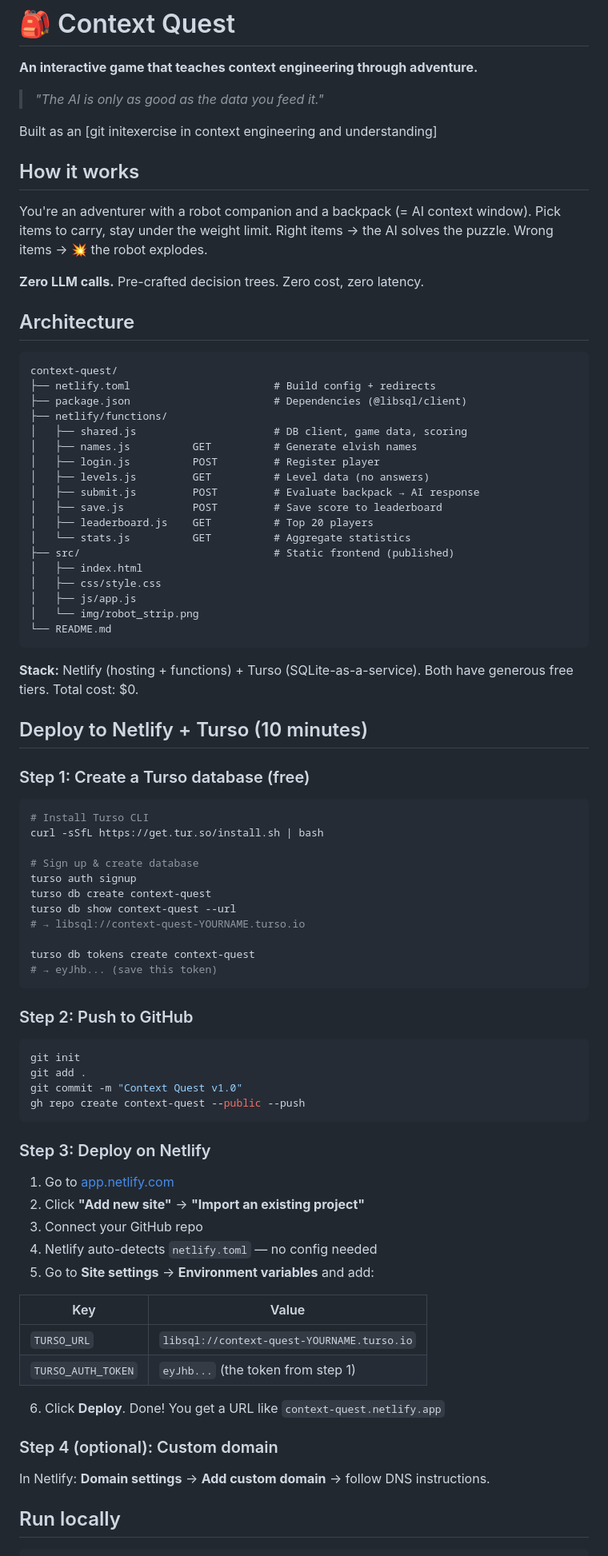
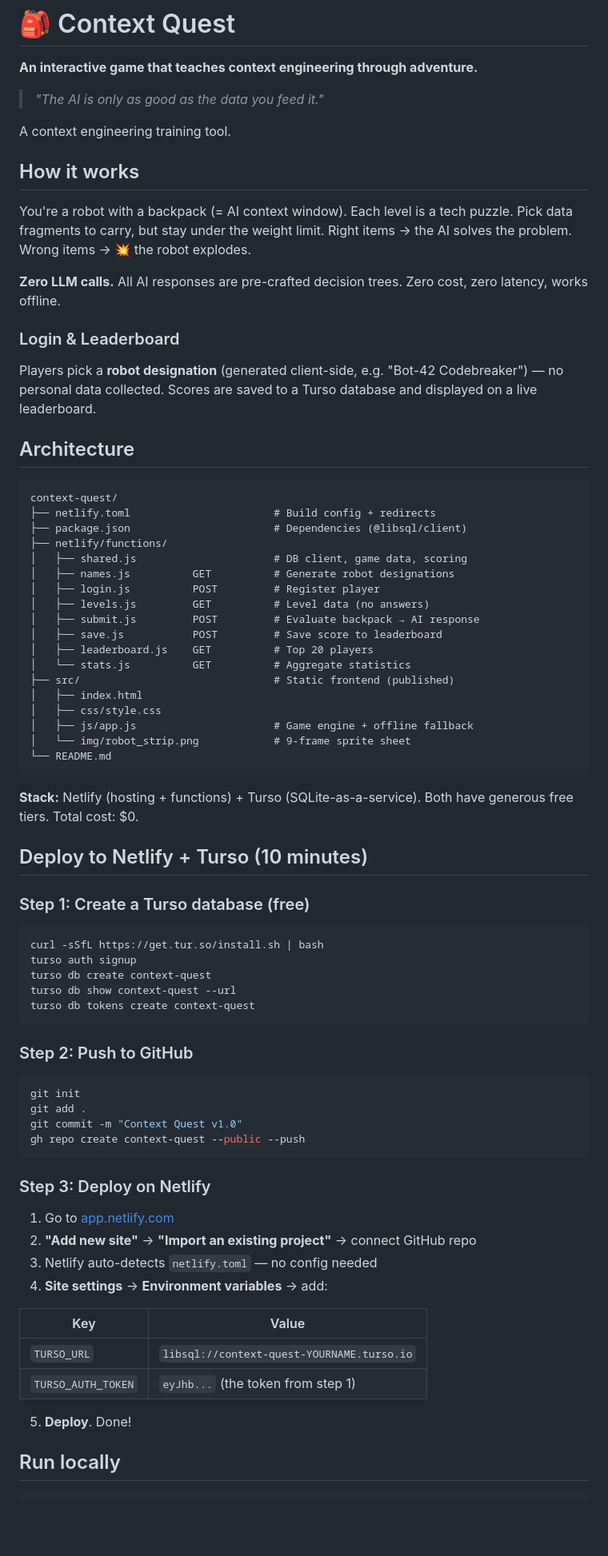
Before and after one commit to VelmiraPetkova/ContextQuest, a Markdown page: README.md, the part around one of its changes. Shown at 80% size. Drawn GitHub-style; blank space fills up the shorter version.

Commit message:
fix: replace readme file

````diff
--- a/README.md
+++ b/README.md
@@ -4,15 +4,22 @@
 
 > *"The AI is only as good as the data you feed it."*
 
-Built as an [git initexercise in context engineering and understanding]
+A context engineering training tool.
 
 ## How it works
 
-You're an adventurer with a robot companion and a backpack (= AI context
-window). Pick items to carry, stay under the weight limit. Right items →
-the AI solves the puzzle. Wrong items → 💥 the robot explodes.
+You're a robot with a backpack (= AI context window). Each level is a
+tech puzzle. Pick data fragments to carry, but stay under the weight limit.
+Right items → the AI solves the problem. Wrong items → 💥 the robot explodes.
 
-**Zero LLM calls.** Pre-crafted decision trees. Zero cost, zero latency.
+**Zero LLM calls.** All AI responses are pre-crafted decision trees.
+Zero cost, zero latency, works offline.
+
+### Login & Leaderboard
+
+Players pick a **robot designation** (generated client-side, e.g. "Bot-42 Codebreaker") —
+no personal data collected. Scores are saved to a Turso database and displayed
+on a live leaderboard.
 
 ## Architecture
 
@@ -22,7 +29,7 @@ context-quest/
 ├── package.json                       # Dependencies (@libsql/client)
 ├── netlify/functions/
 │   ├── shared.js                      # DB client, game data, scoring
-│   ├── names.js          GET          # Generate elvish names
+│   ├── names.js          GET          # Generate robot designations
 │   ├── login.js          POST         # Register player
 │   ├── levels.js         GET          # Level data (no answers)
 │   ├── submit.js         POST         # Evaluate backpack → AI response
@@ -32,8 +39,8 @@ context-quest/
 ├── src/                               # Static frontend (published)
 │   ├── index.html
 │   ├── css/style.css
-│   ├── js/app.js
-│   └── img/robot_strip.png
+│   ├── js/app.js                      # Game engine + offline fallback
+│   └── img/robot_strip.png            # 9-frame sprite sheet
 └── README.md
 ```
 
@@ -45,17 +52,11 @@ Both have generous free tiers. Total cost: $0.
 ### Step 1: Create a Turso database (free)
 
 ```bash
-# Install Turso CLI
 curl -sSfL https://get.tur.so/install.sh | bash
-
-# Sign up & create database
 turso auth signup
 turso db create context-quest
 turso db show context-quest --url
-# → libsql://context-quest-YOURNAME.turso.io
-
 turso db tokens create context-quest
-# → eyJhb... (save this token)
 ```
 
 ### Step 2: Push to GitHub
@@ -70,21 +71,16 @@ gh repo create context-quest --public --push
 ### Step 3: Deploy on Netlify
 
 1. Go to [app.netlify.com](https://app.netlify.com)
-2. Click **"Add new site"** → **"Import an existing project"**
-3. Connect your GitHub repo
-4. Netlify auto-detects `netlify.toml` — no config needed
-5. Go to **Site settings** → **Environment variables** and add:
+2. **"Add new site"** → **"Import an existing project"** → connect GitHub repo
+3. Netlify auto-detects `netlify.toml` — no config needed
+4. **Site settings** → **Environment variables** → add:
 
 | Key                  | Value                                        |
 |----------------------|----------------------------------------------|
 | `TURSO_URL`          | `libsql://context-quest-YOURNAME.turso.io`   |
 | `TURSO_AUTH_TOKEN`   | `eyJhb...` (the token from step 1)           |
 
-6. Click **Deploy**. Done! You get a URL like `context-quest.netlify.app`
-
-### Step 4 (optional): Custom domain
-
-In Netlify: **Domain settings** → **Add custom domain** → follow DNS instructions.
+5. **Deploy**. Done!
 
 ## Run locally
 
````
Also changed, not shown: other parts of README.md (+11 -19 lines).
